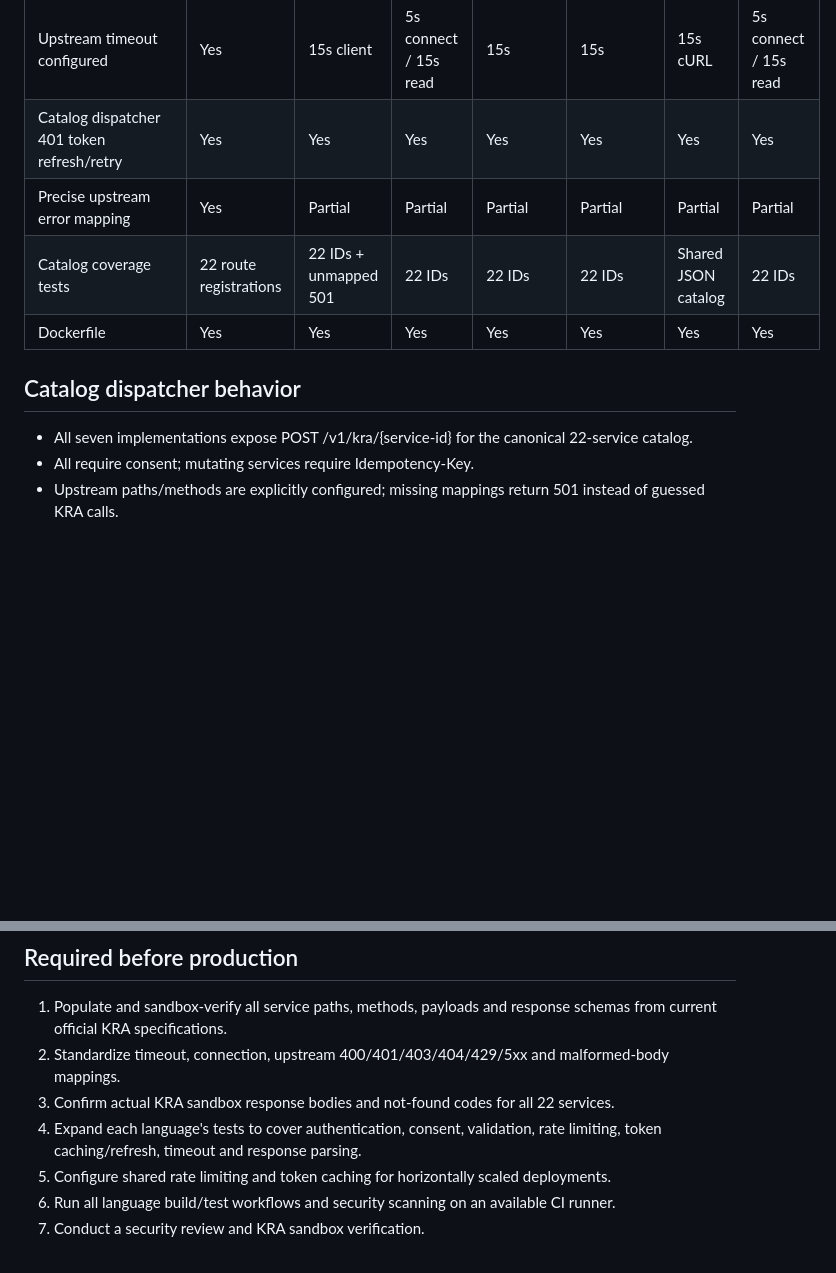
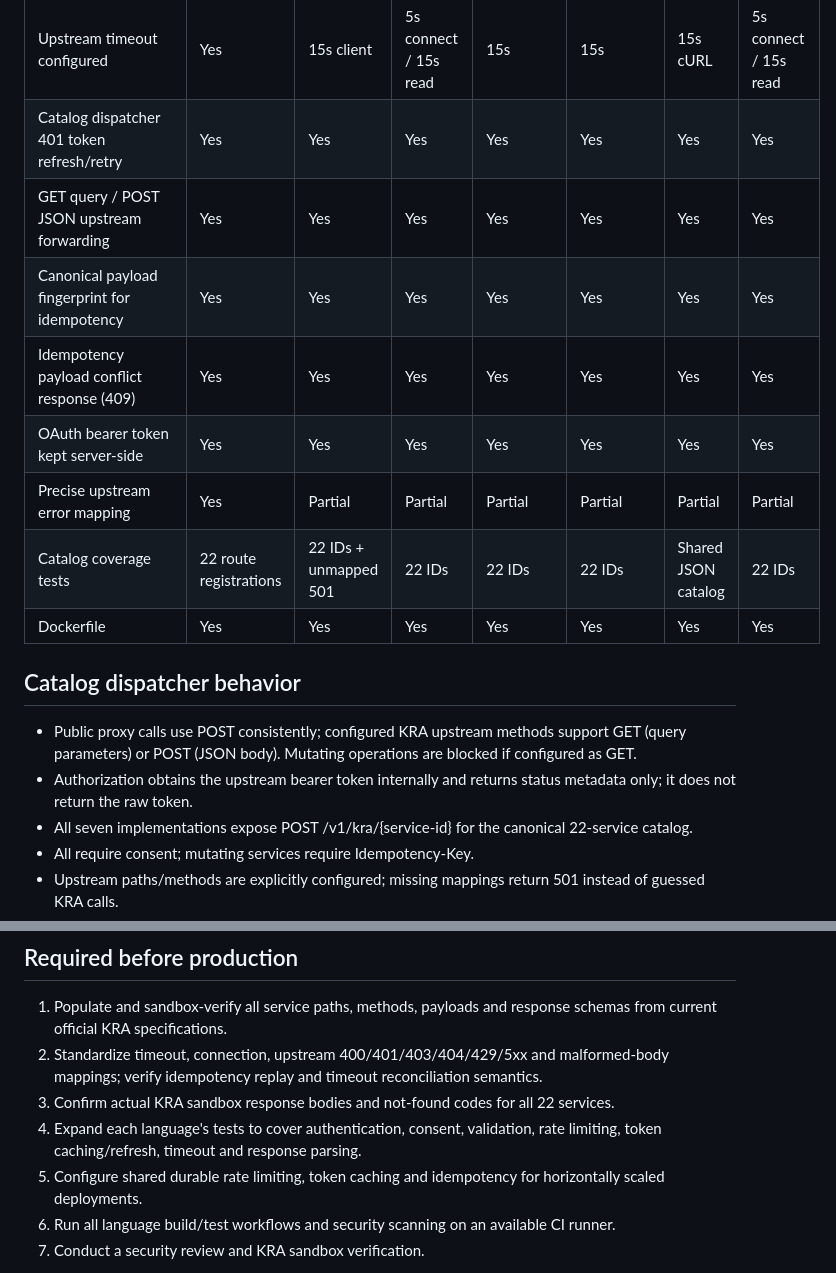
Before and after one commit to Victor-Kipruto-Rop/kra-pin-integration, a Markdown page: FEATURE_PARITY.md, 2 parts joined by grey strips. Drawn GitHub-style; blank space fills up the shorter version.

Commit message:
docs: update implementation status after catalog hardening

```diff
--- a/FEATURE_PARITY.md
+++ b/FEATURE_PARITY.md
@@ -16,11 +16,17 @@ The following is an honest implementation inventory, not a claim that all runtim
 | Rate limiting | In-memory | In-memory | In-memory | In-memory | In-memory | Local file lock | In-memory |
 | Upstream timeout configured | Yes | 15s client | 5s connect / 15s read | 15s | 15s | 15s cURL | 5s connect / 15s read |
 | Catalog dispatcher 401 token refresh/retry | Yes | Yes | Yes | Yes | Yes | Yes | Yes |
+| GET query / POST JSON upstream forwarding | Yes | Yes | Yes | Yes | Yes | Yes | Yes |
+| Canonical payload fingerprint for idempotency | Yes | Yes | Yes | Yes | Yes | Yes | Yes |
+| Idempotency payload conflict response (409) | Yes | Yes | Yes | Yes | Yes | Yes | Yes |
+| OAuth bearer token kept server-side | Yes | Yes | Yes | Yes | Yes | Yes | Yes |
 | Precise upstream error mapping | Yes | Partial | Partial | Partial | Partial | Partial | Partial |
 | Catalog coverage tests | 22 route registrations | 22 IDs + unmapped 501 | 22 IDs | 22 IDs | 22 IDs | Shared JSON catalog | 22 IDs |
 | Dockerfile | Yes | Yes | Yes | Yes | Yes | Yes | Yes |
 
 ## Catalog dispatcher behavior
+- Public proxy calls use POST consistently; configured KRA upstream methods support GET (query parameters) or POST (JSON body). Mutating operations are blocked if configured as GET.
+- Authorization obtains the upstream bearer token internally and returns status metadata only; it does not return the raw token.
 - All seven implementations expose POST /v1/kra/{service-id} for the canonical 22-service catalog.
 - All require consent; mutating services require Idempotency-Key.
 - Upstream paths/methods are explicitly configured; missing mappings return 501 instead of guessed KRA calls.
@@ -36,10 +42,10 @@ The following is an honest implementation inventory, not a claim that all runtim
 
 ## Required before production
 1. Populate and sandbox-verify all service paths, methods, payloads and response schemas from current official KRA specifications.
-2. Standardize timeout, connection, upstream 400/401/403/404/429/5xx and malformed-body mappings.
+2. Standardize timeout, connection, upstream 400/401/403/404/429/5xx and malformed-body mappings; verify idempotency replay and timeout reconciliation semantics.
 3. Confirm actual KRA sandbox response bodies and not-found codes for all 22 services.
 4. Expand each language's tests to cover authentication, consent, validation, rate limiting, token caching/refresh, timeout and response parsing.
-5. Configure shared rate limiting and token caching for horizontally scaled deployments.
+5. Configure shared durable rate limiting, token caching and idempotency for horizontally scaled deployments.
 6. Run all language build/test workflows and security scanning on an available CI runner.
 7. Conduct a security review and KRA sandbox verification.
 
```
